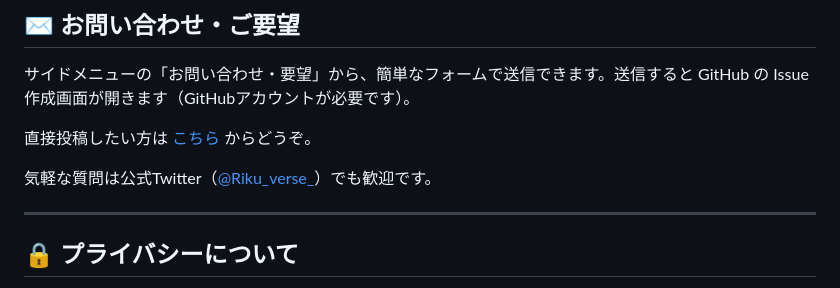
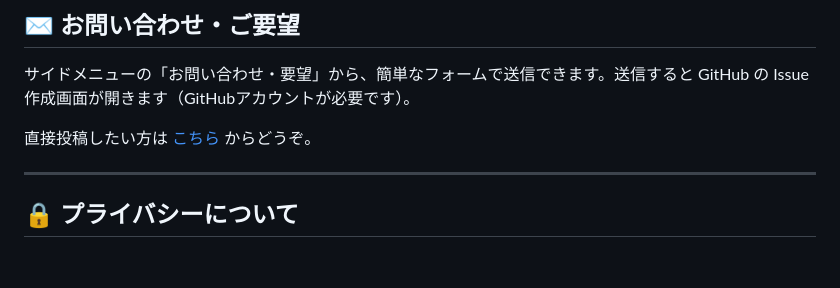
Before and after one commit to godrenkon/suiramu-search, a Markdown page: README.md, the part around the change. Rendered like a GitHub page; blank space fills up the shorter version.

Commit message:
Remove casual Twitter mention line

```diff
--- a/README.md
+++ b/README.md
@@ -122,8 +122,6 @@ npm run video      ← 動画モードを起動
 
 直接投稿したい方は [こちら](https://github.com/godrenkon/suiramu-search/issues/new/choose) からどうぞ。
 
-気軽な質問は公式Twitter（[@Riku_verse_](https://x.com/Riku_verse_)）でも歓迎です。
-
 ---
 
 ## 🔒 プライバシーについて
```
